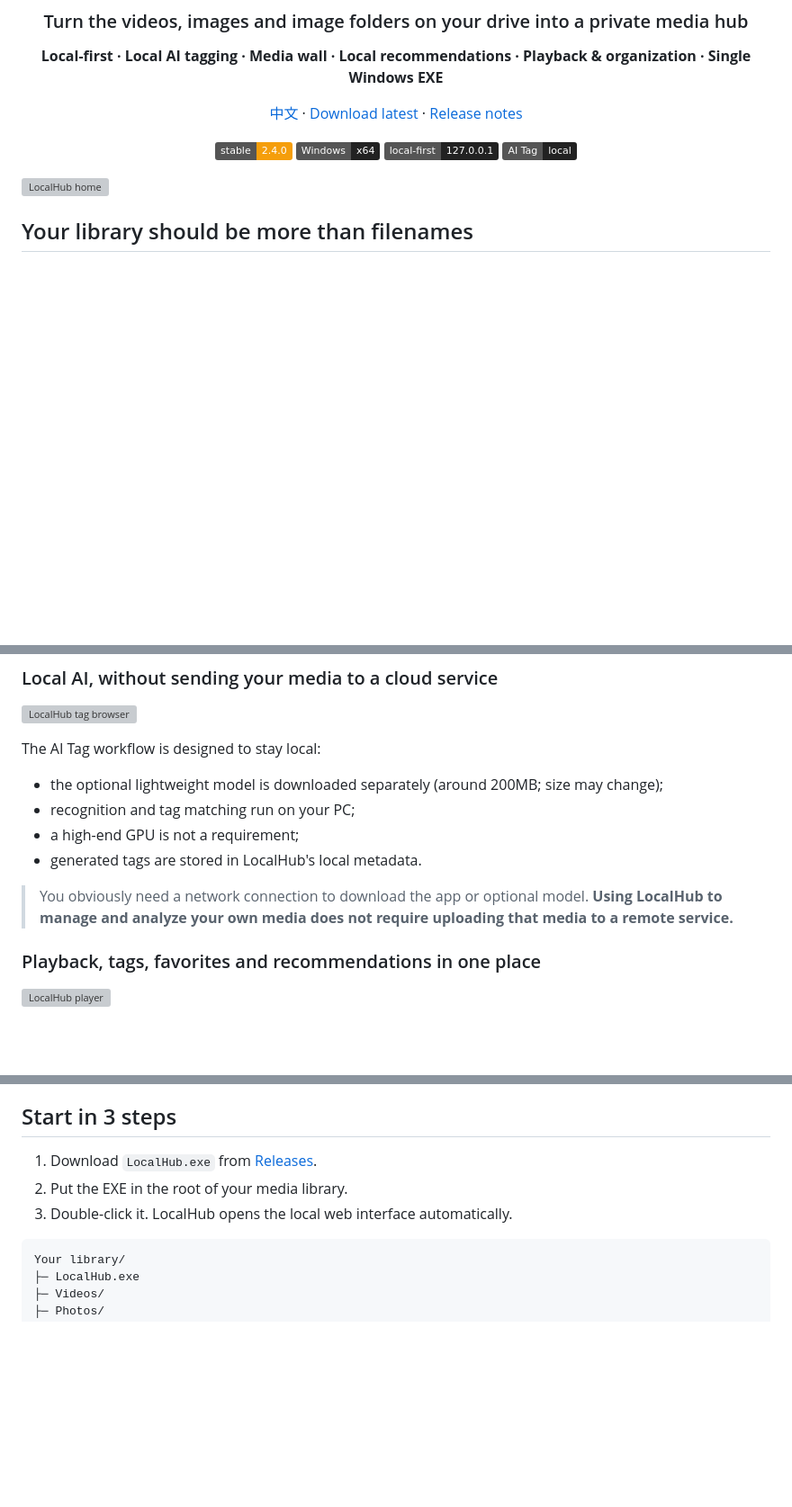
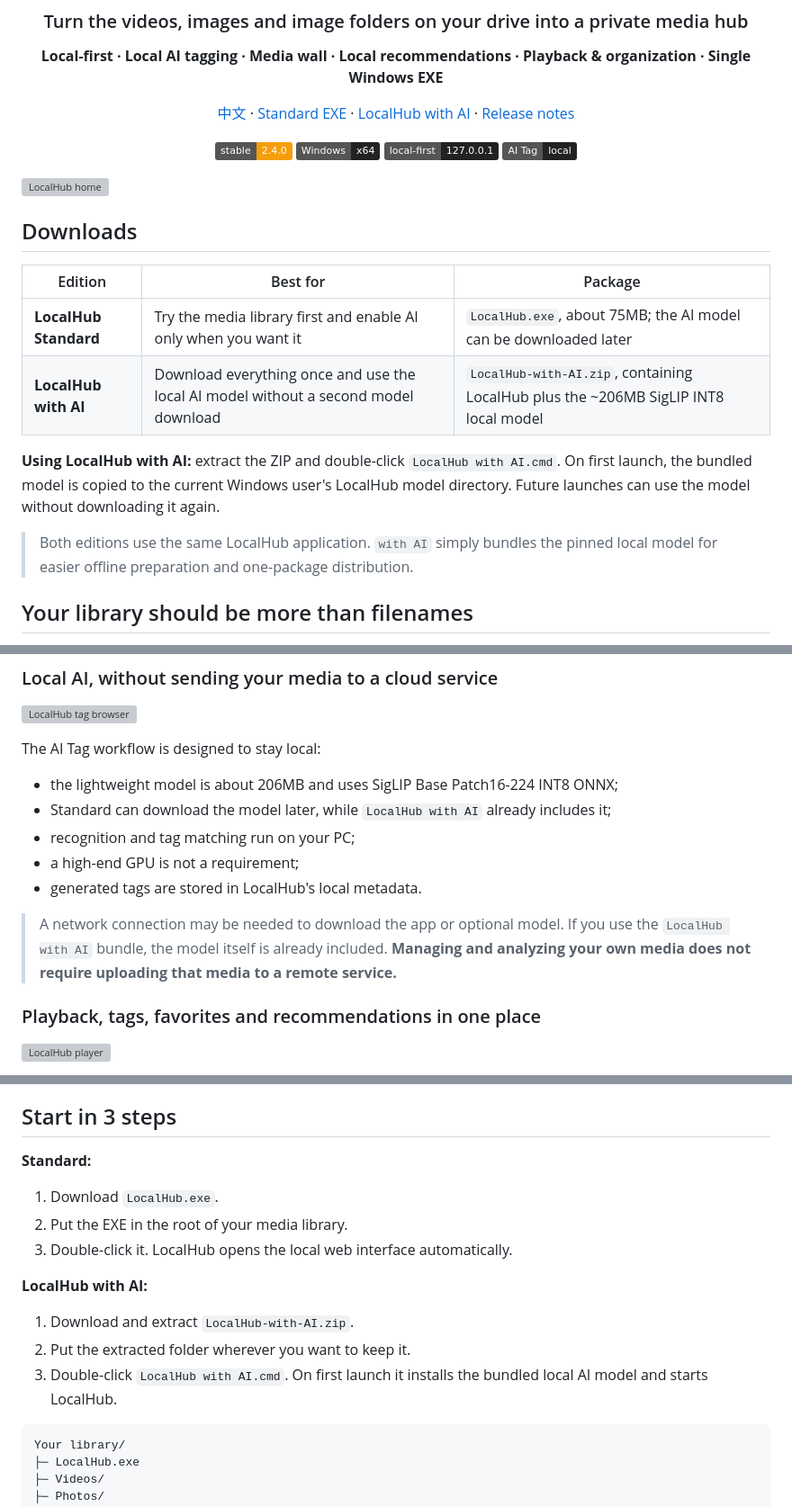
Before and after one commit to dudulu2/Local-hub, a Markdown page: README_EN.md, 3 parts joined by grey strips. Shown at 90% size. GitHub-like rendering; badges without logos; blank space fills up the shorter version; grey boxes are pictures that could not be loaded.

Commit message:
docs: add LocalHub with AI English download option

````diff
--- a/README_EN.md
+++ b/README_EN.md
@@ -8,7 +8,7 @@
 
 **Local-first · Local AI tagging · Media wall · Local recommendations · Playback & organization · Single Windows EXE**
 
-[中文](README.md) · [Download latest](../../releases/latest) · [Release notes](RELEASE_NOTES.md)
+[中文](README.md) · [Standard EXE](../../releases/latest/download/LocalHub.exe) · [LocalHub with AI](../../releases/latest/download/LocalHub-with-AI.zip) · [Release notes](RELEASE_NOTES.md)
 
 [![Version](https://img.shields.io/badge/stable-2.4.0-f59e0b)](../../releases/latest)
 ![Windows](https://img.shields.io/badge/Windows-x64-222222)
@@ -18,6 +18,17 @@
 </div>
 
 ![LocalHub home](docs/images/home.webp)
+
+## Downloads
+
+| Edition | Best for | Package |
+|---|---|---|
+| **LocalHub Standard** | Try the media library first and enable AI only when you want it | `LocalHub.exe`, about 75MB; the AI model can be downloaded later |
+| **LocalHub with AI** | Download everything once and use the local AI model without a second model download | `LocalHub-with-AI.zip`, containing LocalHub plus the ~206MB SigLIP INT8 local model |
+
+**Using LocalHub with AI:** extract the ZIP and double-click `LocalHub with AI.cmd`. On first launch, the bundled model is copied to the current Windows user's LocalHub model directory. Future launches can use the model without downloading it again.
+
+> Both editions use the same LocalHub application. `with AI` simply bundles the pinned local model for easier offline preparation and one-package distribution.
 
 ## Your library should be more than filenames
 
@@ -55,12 +66,13 @@ covers · tags · search · favorites · continue watching · local recommendati
 
 The AI Tag workflow is designed to stay local:
 
-- the optional lightweight model is downloaded separately (around 200MB; size may change);
+- the lightweight model is about 206MB and uses SigLIP Base Patch16-224 INT8 ONNX;
+- Standard can download the model later, while `LocalHub with AI` already includes it;
 - recognition and tag matching run on your PC;
 - a high-end GPU is not a requirement;
 - generated tags are stored in LocalHub's local metadata.
 
-> You obviously need a network connection to download the app or optional model. **Using LocalHub to manage and analyze your own media does not require uploading that media to a remote service.**
+> A network connection may be needed to download the app or optional model. If you use the `LocalHub with AI` bundle, the model itself is already included. **Managing and analyzing your own media does not require uploading that media to a remote service.**
 
 ### Playback, tags, favorites and recommendations in one place
 
@@ -77,9 +89,17 @@ On the playback page you can:
 
 ## Start in 3 steps
 
-1. Download `LocalHub.exe` from [Releases](../../releases/latest).
+**Standard:**
+
+1. Download `LocalHub.exe`.
 2. Put the EXE in the root of your media library.
 3. Double-click it. LocalHub opens the local web interface automatically.
+
+**LocalHub with AI:**
+
+1. Download and extract `LocalHub-with-AI.zip`.
+2. Put the extracted folder wherever you want to keep it.
+3. Double-click `LocalHub with AI.cmd`. On first launch it installs the bundled local AI model and starts LocalHub.
 
 ```text
 Your library/
````
Also changed, not shown: other parts of README_EN.md (+2 -2 lines).
